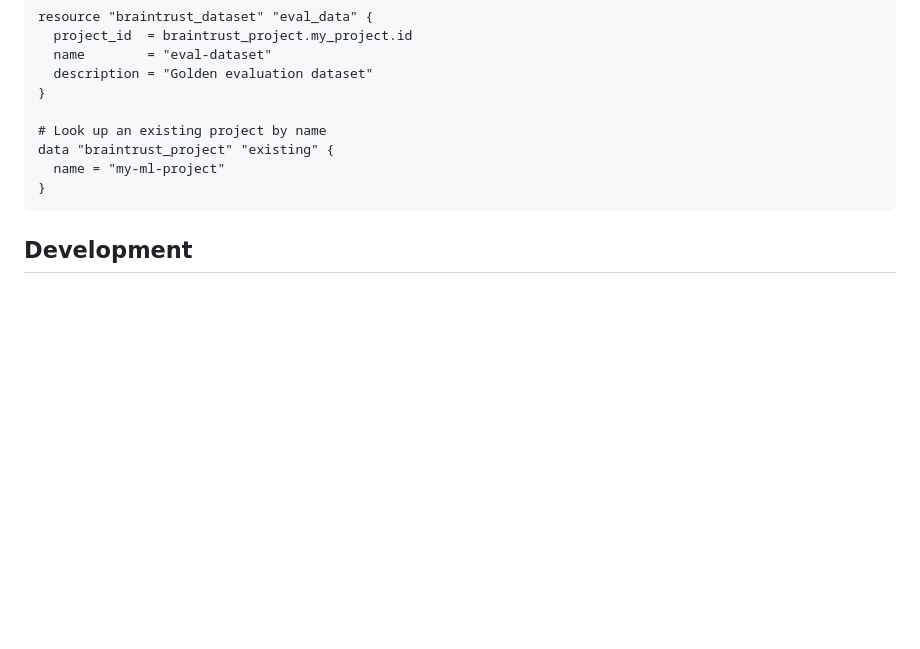
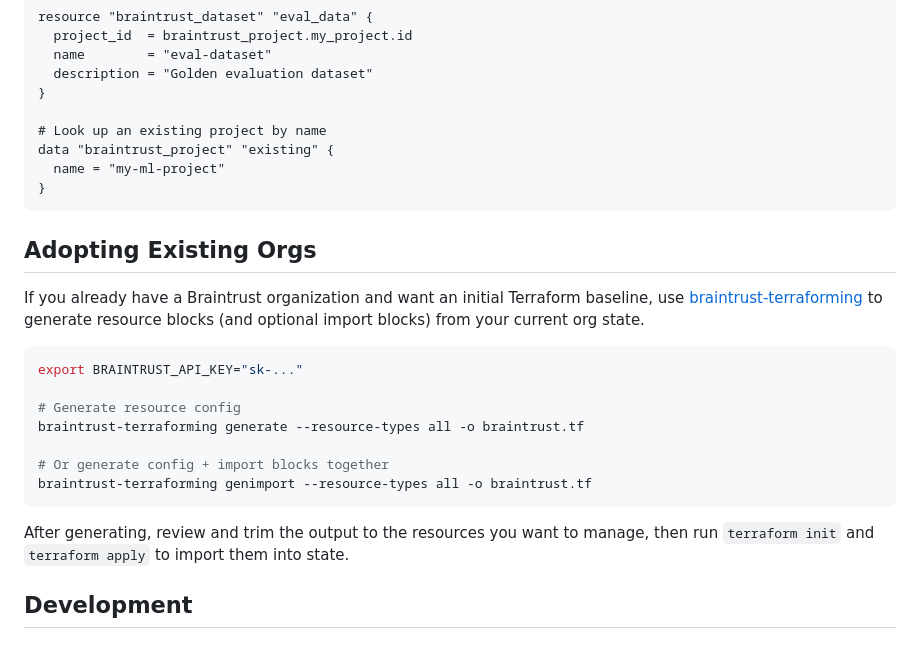
Before and after one commit to braintrustdata/terraform-provider-braintrust, a Markdown page: README.md, the part around the change. Drawn GitHub-style; blank space fills up the shorter version.

Commit message:
docs: add terraforming bootstrap workflow

````diff
--- a/README.md
+++ b/README.md
@@ -79,6 +79,25 @@ data "braintrust_project" "existing" {
 }
 ```
 
+## Adopting Existing Orgs
+
+If you already have a Braintrust organization and want an initial Terraform baseline, use
+[braintrust-terraforming](https://github.com/braintrustdata/braintrust-terraforming) to generate
+resource blocks (and optional import blocks) from your current org state.
+
+```sh
+export BRAINTRUST_API_KEY="sk-..."
+
+# Generate resource config
+braintrust-terraforming generate --resource-types all -o braintrust.tf
+
+# Or generate config + import blocks together
+braintrust-terraforming genimport --resource-types all -o braintrust.tf
+```
+
+After generating, review and trim the output to the resources you want to manage, then run
+`terraform init` and `terraform apply` to import them into state.
+
 ## Development
 
 ### Building
````
